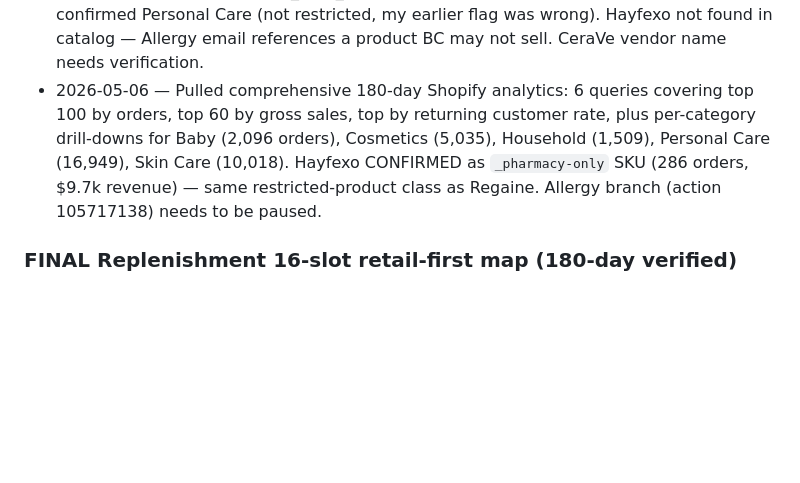
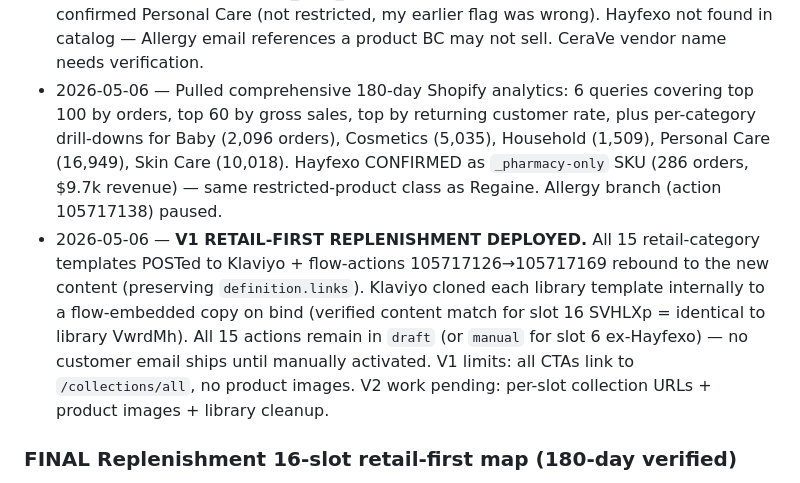
Before and after one commit to harpreets0606-del/pantrypilot, a Markdown page: klaviyo/FLOWS_AUDIT.md, the part around the change. Drawn GitHub-style; blank space fills up the shorter version.

Commit message:
V1 retail-first Replenishment deploy — all 15 templates live (in draft)
Full bulk deploy succeeded:
- 15 [BC-Replenishment] library templates POSTed
- 15 flow-actions PATCHed (definition.links preserved — confirms today's
  unlock works for template-swap, not just status changes)
- Klaviyo internally cloned each library template to a flow-embedded
  copy on bind (verified content match for slot 16:
  library=VwrdMh ↔ embedded=SVHLXp identical)
- All actions remain in 'draft' (slot 6 in 'manual' — was paused
  Hayfexo); zero customer impact until manually activated

V1 limits (deferred to V2):
  - All CTAs link to /collections/all (universal fallback). Per-slot
    collection URLs not yet verified.
  - No product images. Templates render text-only product cards with
    centered "View" buttons.
  - Library has ~30 orphaned templates: 15 [BC-Replenishment] library
    versions + 15 old generic-supplement / Hayfexo / etc. drafts that
    are no longer bound. Cleanup TBD.

Production state:
  Slot 1  (Regaine, paused, pharmacy-only)         → unchanged (RTUhv2)
  Slot 2  Skincare daily                           → RQWsnq (cloned)
  Slot 3  Sun protection                           → SDPfJb
  Slot 4  Body care                                → SzMfr9
  Slot 5  Hair care                                → WAnydr
  Slot 6  Daily multi & immune (was Hayfexo)       → RwcaXp (manual)
  Slot 7  Magnesium                                → V52VPQ
  Slot 8  Probiotic                                → YmXVE7
  Slot 9  Omega 3                                  → V6drUy
  Slot 10 Hydration / electrolytes                 → Tb9hUa
  Slot 11 Sports / protein                         → Yj8rrM
  Slot 12 Cosmetics daily                          → XJHD23
  Slot 13 Baby & postpartum                        → WUr5y7
  Slot 14 Oral care daily                          → Xi9BaU
  Slot 15 Meal replacement                         → Tw2jiD
  Slot 16 First aid                                → Xjk7fC

https://claude.ai/code/session_01FUtQGiGPWcuTtBMbpWm5HK

```diff
--- a/klaviyo/FLOWS_AUDIT.md
+++ b/klaviyo/FLOWS_AUDIT.md
@@ -712,7 +712,8 @@ Need to add a `--audit-action-statuses` step that walks every flow → action an
 - 2026-05-06 — Tier 1 #2 executed: paused Post-Purchase E1 (action 105627862) via `--pause-action`. **First attempt failed with "cannot change the links of an action".** Fix: preserve the action's existing `definition.links` object in the PATCH payload (Klaviyo treats omission as removal). Variant 1 succeeded. **Major implication: this unlocks pause + likely rebind for the 8+ actions that were previously locked.** The "cannot change the links" error was a payload-shape issue all along, not a Klaviyo server-side immutability rule.
 - 2026-05-06 — Read all 16 Replenishment templates via MCP. Triple-check confirms: 1 paused (Regaine), 11 byte-identical generic supplement clones, 1 unique Allergy template (with "Don't get caught" fear language + references "Hayfexo" which is **NOT in BC's Shopify catalog** — copy issue), 1 unique Oracoat template, 2 byte-identical Optifast Meal Plan templates. Net: only 4 unique content types, 12 redundant slots available for retail-first repurposing.
 - 2026-05-06 — Verified Shopify products. La Roche Posay (vendor name no hyphen) = Skin Care, no pharmacy tags ✅. GO Healthy supplements = Health & Wellbeing ✅. Regaine confirmed Pharmacy_Only_check (correctly paused). Oracoat Xylimelts confirmed Personal Care (not restricted, my earlier flag was wrong). Hayfexo not found in catalog — Allergy email references a product BC may not sell. CeraVe vendor name needs verification.
-- 2026-05-06 — Pulled comprehensive 180-day Shopify analytics: 6 queries covering top 100 by orders, top 60 by gross sales, top by returning customer rate, plus per-category drill-downs for Baby (2,096 orders), Cosmetics (5,035), Household (1,509), Personal Care (16,949), Skin Care (10,018). Hayfexo CONFIRMED as `_pharmacy-only` SKU (286 orders, $9.7k revenue) — same restricted-product class as Regaine. Allergy branch (action 105717138) needs to be paused.
+- 2026-05-06 — Pulled comprehensive 180-day Shopify analytics: 6 queries covering top 100 by orders, top 60 by gross sales, top by returning customer rate, plus per-category drill-downs for Baby (2,096 orders), Cosmetics (5,035), Household (1,509), Personal Care (16,949), Skin Care (10,018). Hayfexo CONFIRMED as `_pharmacy-only` SKU (286 orders, $9.7k revenue) — same restricted-product class as Regaine. Allergy branch (action 105717138) paused.
+- 2026-05-06 — **V1 RETAIL-FIRST REPLENISHMENT DEPLOYED.** All 15 retail-category templates POSTed to Klaviyo + flow-actions 105717126→105717169 rebound to the new content (preserving `definition.links`). Klaviyo cloned each library template internally to a flow-embedded copy on bind (verified content match for slot 16 SVHLXp = identical to library VwrdMh). All 15 actions remain in `draft` (or `manual` for slot 6 ex-Hayfexo) — no customer email ships until manually activated. V1 limits: all CTAs link to `/collections/all`, no product images. V2 work pending: per-slot collection URLs + product images + library cleanup.
 
 ### FINAL Replenishment 16-slot retail-first map (180-day verified)
 
```
